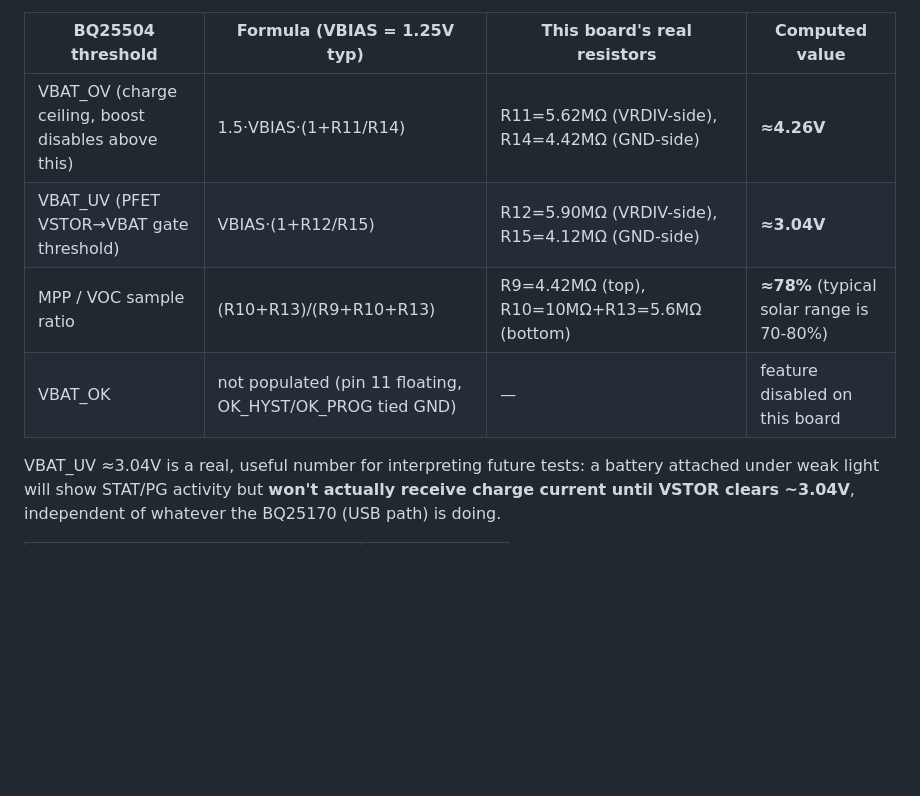
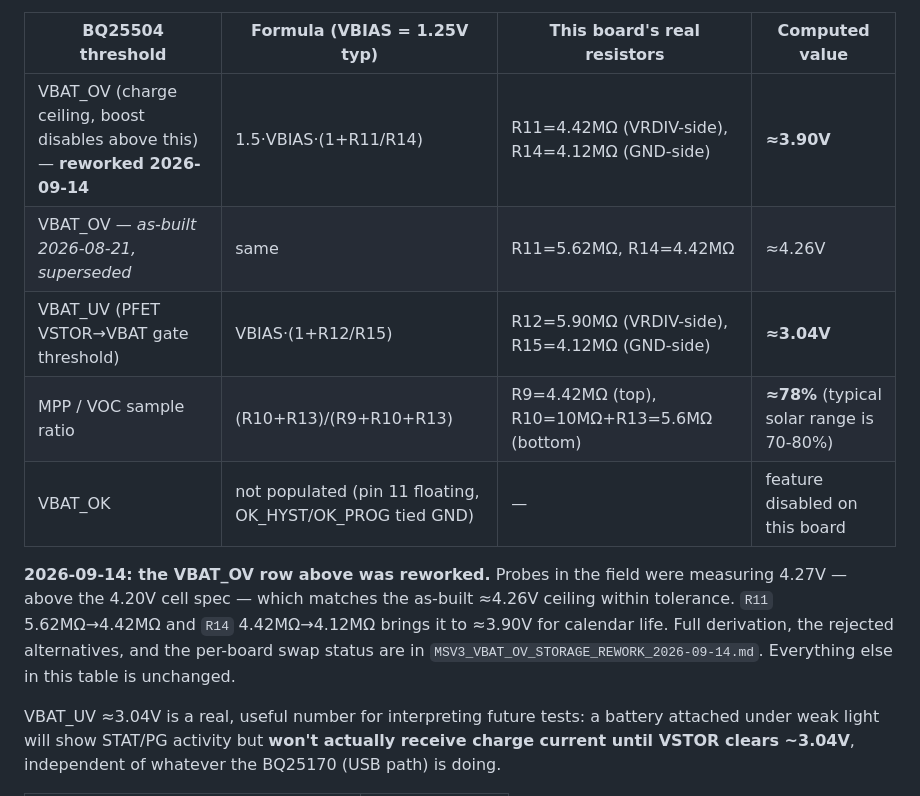
Before and after one commit to samam624/ProjectTreebeard, a Markdown page: MSV3/docs/MSV3_BENCH_TEST_PLAN_2026-08-21.md, the part around the change. Drawn GitHub-style; blank space fills up the shorter version.

```diff
--- a/MSV3/docs/MSV3_BENCH_TEST_PLAN_2026-08-21.md
+++ b/MSV3/docs/MSV3_BENCH_TEST_PLAN_2026-08-21.md
@@ -248,10 +248,17 @@ datasheet's own formulas, verified against TI's own worked design examples — n
 
 | BQ25504 threshold | Formula (VBIAS = 1.25V typ) | This board's real resistors | Computed value |
 |---|---|---|---|
-| VBAT_OV (charge ceiling, boost disables above this) | 1.5·VBIAS·(1+R11/R14) | R11=5.62MΩ (VRDIV-side), R14=4.42MΩ (GND-side) | **≈4.26V** |
+| VBAT_OV (charge ceiling, boost disables above this) — **reworked 2026-09-14** | 1.5·VBIAS·(1+R11/R14) | R11=4.42MΩ (VRDIV-side), R14=4.12MΩ (GND-side) | **≈3.90V** |
+| VBAT_OV — *as-built 2026-08-21, superseded* | same | R11=5.62MΩ, R14=4.42MΩ | ≈4.26V |
 | VBAT_UV (PFET VSTOR→VBAT gate threshold) | VBIAS·(1+R12/R15) | R12=5.90MΩ (VRDIV-side), R15=4.12MΩ (GND-side) | **≈3.04V** |
 | MPP / VOC sample ratio | (R10+R13)/(R9+R10+R13) | R9=4.42MΩ (top), R10=10MΩ+R13=5.6MΩ (bottom) | **≈78%** (typical solar range is 70-80%) |
 | VBAT_OK | not populated (pin 11 floating, OK_HYST/OK_PROG tied GND) | — | feature disabled on this board |
+
+**2026-09-14: the VBAT_OV row above was reworked.** Probes in the field were measuring 4.27V —
+above the 4.20V cell spec — which matches the as-built ≈4.26V ceiling within tolerance. `R11`
+5.62MΩ→4.42MΩ and `R14` 4.42MΩ→4.12MΩ brings it to ≈3.90V for calendar life. Full derivation,
+the rejected alternatives, and the per-board swap status are in
+`MSV3_VBAT_OV_STORAGE_REWORK_2026-09-14.md`. Everything else in this table is unchanged.
 
 VBAT_UV ≈3.04V is a real, useful number for interpreting future tests: a battery attached under
 weak light will show STAT/PG activity but **won't actually receive charge current until VSTOR
```
Also changed, not shown: MSV3/docs/MSV3_VBAT_OV_STORAGE_REWORK_2026-09-14.md (added, +126 -0 lines), 1 other file.
